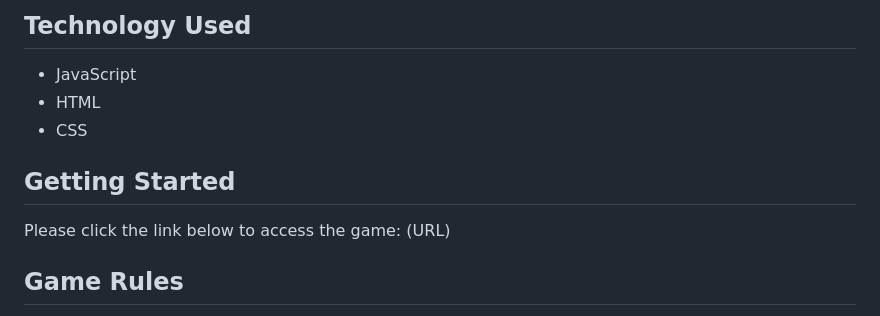
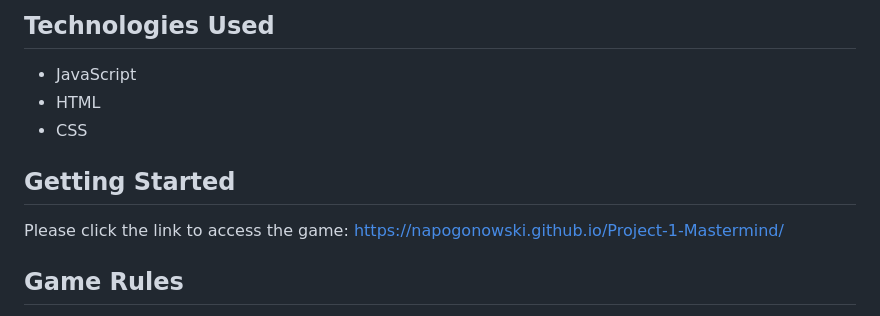
Before and after one commit to napogonowski/Project-1-Mastermind, a Markdown page: README.md, the part around one of its changes. GitHub-like rendering.

Commit message:
ReadMe 2.0

```diff
--- a/README.md
+++ b/README.md
@@ -11,14 +12,12 @@ Hi, I'm Nicholas Pogonowski. I'm a SEI student at General Assembly. I am current
 
 
-
-## Technology Used
+## Technologies Used
 * JavaScript
 * HTML
 * CSS
 
 ## Getting Started
-Please click the link below to access the game:
-(URL)
+Please click the link to access the game: https://napogonowski.github.io/Project-1-Mastermind/
 
 ## Game Rules
 A secret 4-color code has been set. It is your job to crack the code. To start the game, you must enter a code submission. To do this, you click on the colors in the color selector grid. The order in which you click the colors is the order in which they appear on the grid (going from left to right).
```
Also changed, not shown: other parts of README.md (+1 -0 lines).
